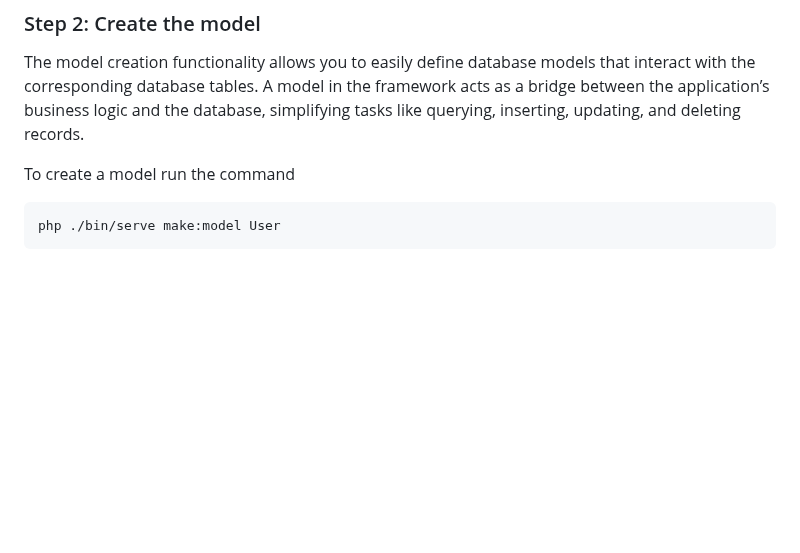
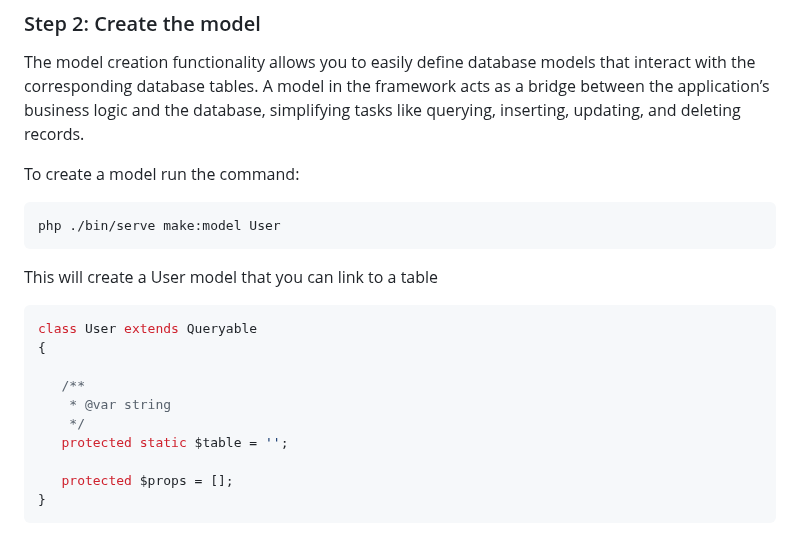
Before and after one commit to Creator-Solutions/Orchestra-Framework, a Markdown page: README.md, the part around the change. GitHub-like rendering; blank space fills up the shorter version.

````diff
--- a/README.md
+++ b/README.md
@@ -237,7 +237,21 @@ Migrated: 20240921104715_create_user_table
 ### Step 2: Create the model
 The model creation functionality allows you to easily define database models that interact with the corresponding database tables. A model in the framework acts as a bridge between the application’s business logic and the database, simplifying tasks like querying, inserting, updating, and deleting records.
 
-To create a model run the command
+To create a model run the command:
 ```bash
 php ./bin/serve make:model User
 ```
+
+This will create a User model that you can link to a table
+```php
+class User extends Queryable
+{
+
+   /**
+    * @var string
+    */
+   protected static $table = '';
+
+   protected $props = [];
+}
+```
````
